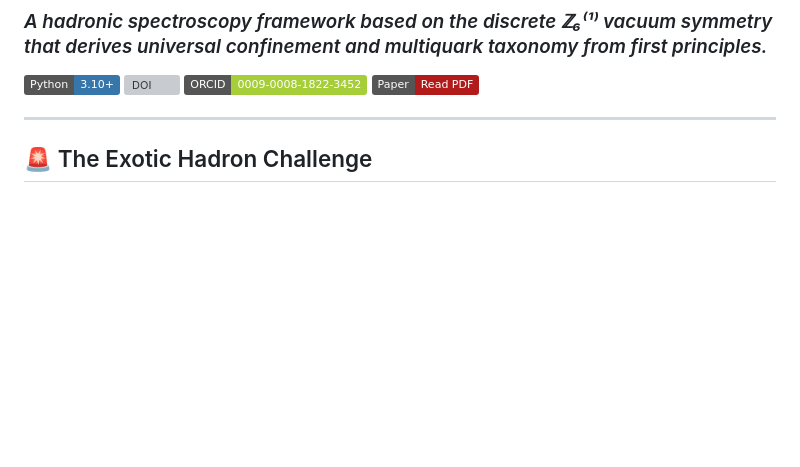
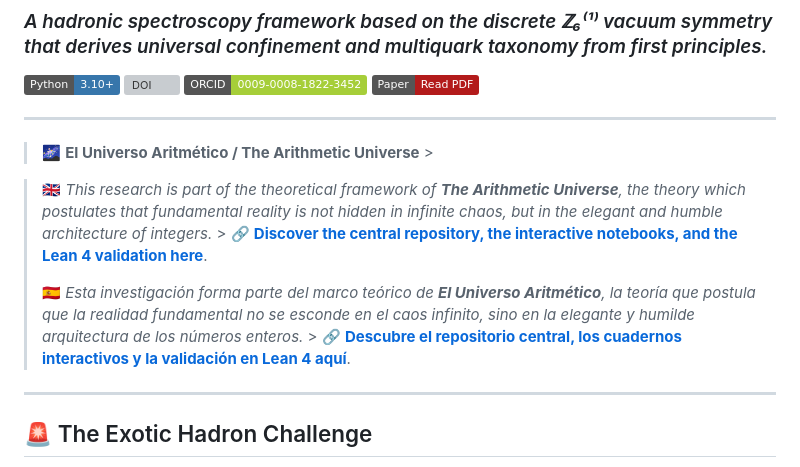
Before and after one commit to NachoPeinador/mst-hadronic-spectrum, a Markdown page: README.md, the part around the change. GitHub-like rendering; badges without logos; blank space fills up the shorter version; grey boxes are pictures that could not be loaded.

```diff
--- a/README.md
+++ b/README.md
@@ -8,6 +8,14 @@
 [![DOI](https://zenodo.org/badge/DOI/10.5281/zenodo.20748077.svg)](https://doi.org/10.5281/zenodo.20748077)
 [![ORCID](https://img.shields.io/badge/ORCID-0009--0008--1822--3452-A6CE39?style=flat&logo=orcid&logoColor=white)](https://orcid.org/0009-0008-1822-3452)
 [![Papers](https://img.shields.io/badge/Paper-Read_PDF-B31B1B?style=flat&logo=latex&logoColor=white)](https://github.com/NachoPeinador/mst-hadronic-spectrum/blob/main/Paper/MST_Modular_Confinement_and_the_Universal_Hadronic_Spectrum.pdf)
+
+---
+
+> 🌌 **El Universo Aritmético / The Arithmetic Universe** >
+
+> 🇬🇧 *This research is part of the theoretical framework of **The Arithmetic Universe**, the theory which postulates that fundamental reality is not hidden in infinite chaos, but in the elegant and humble architecture of integers.* > 🔗 **[Discover the central repository, the interactive notebooks, and the Lean 4 validation here](https://github.com/NachoPeinador/EL_UNIVERSO_ARITMETICO)**.
+>
+> 🇪🇸 *Esta investigación forma parte del marco teórico de **El Universo Aritmético**, la teoría que postula que la realidad fundamental no se esconde en el caos infinito, sino en la elegante y humilde arquitectura de los números enteros.* > 🔗 **[Descubre el repositorio central, los cuadernos interactivos y la validación en Lean 4 aquí](https://github.com/NachoPeinador/EL_UNIVERSO_ARITMETICO)**.
 
 ---
 
```
